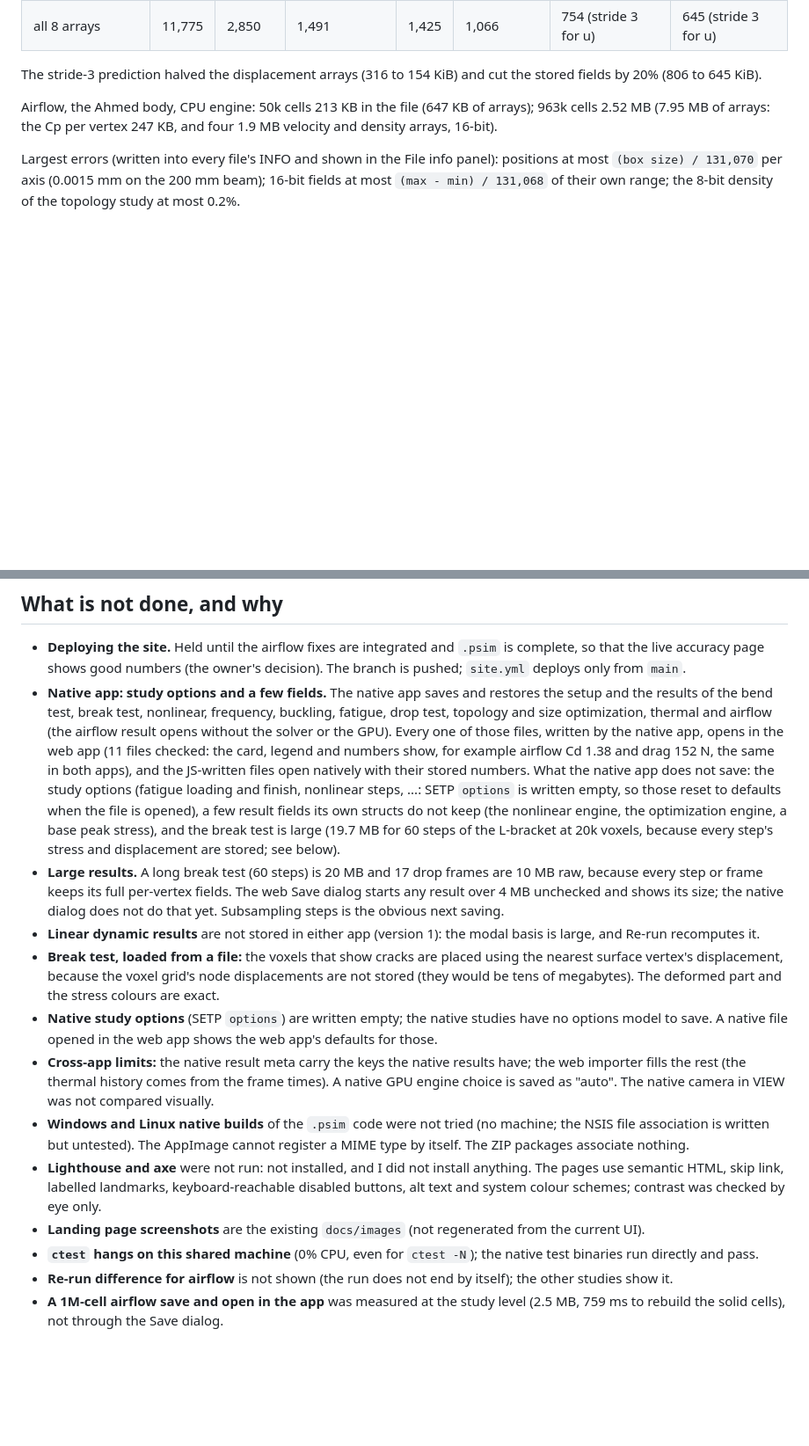
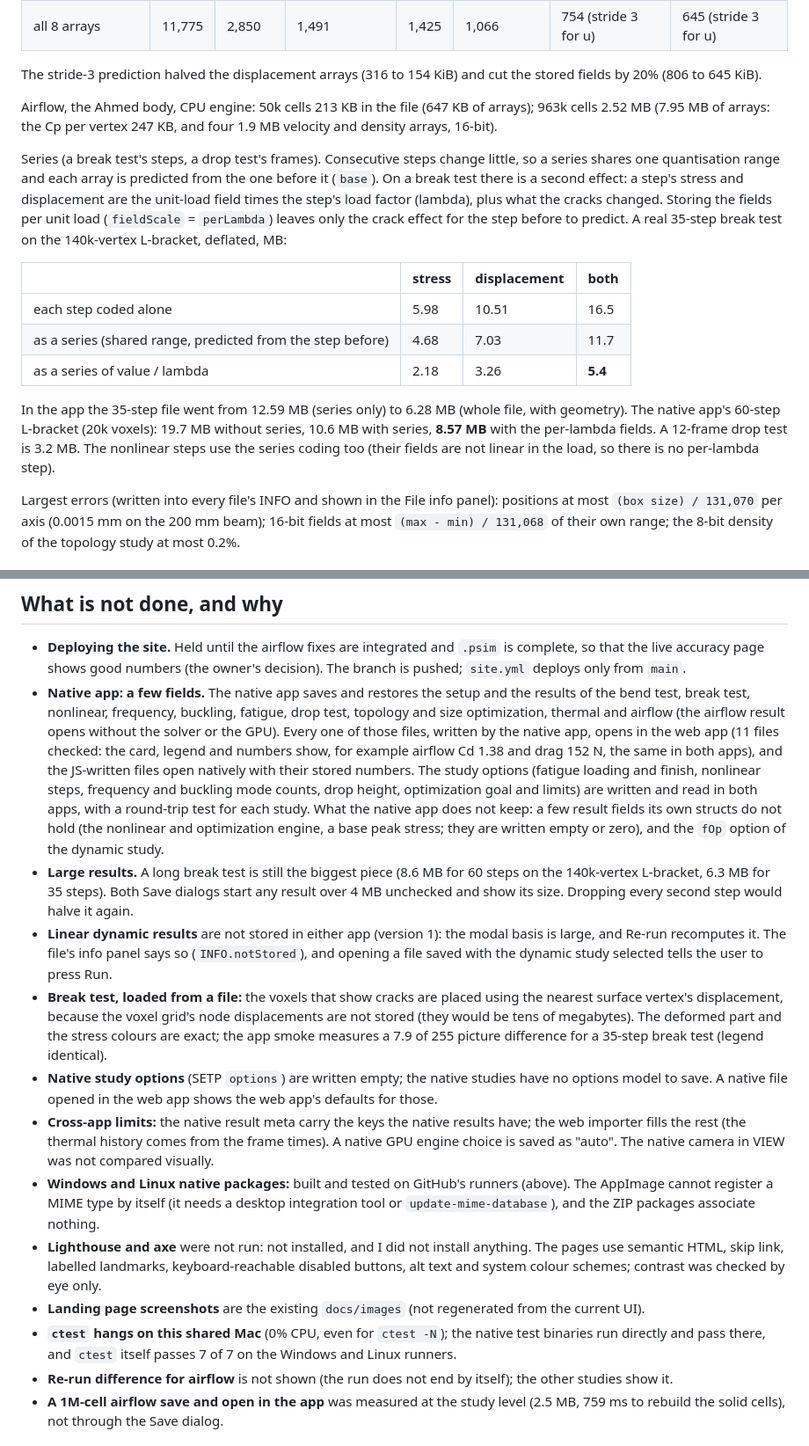
Before and after one commit to Voided-code/parts-sim, a Markdown page: docs/website-and-psim.md, 2 parts joined by grey strips. Shown at 88% size. GitHub-like rendering; blank space fills up the shorter version.

Commit message:
Docs: report updated (series ladder, CI findings, native options and dialog, test counts: npm test 89/89)
Co-Authored-By: Claude Sonnet 5.5 <noreply@anthropic.com>
Claude-Session: https://claude.ai/code/session_01Bc28gachTdPj6cyuU6jRxo

```diff
--- a/docs/website-and-psim.md
+++ b/docs/website-and-psim.md
@@ -112,6 +112,22 @@ The stride-3 prediction halved the displacement arrays (316 to 154 KiB) and cut
 Airflow, the Ahmed body, CPU engine: 50k cells 213 KB in the file (647 KB of arrays); 963k cells 2.52 MB (7.95 MB of
 arrays: the Cp per vertex 247 KB, and four 1.9 MB velocity and density arrays, 16-bit).
 
+Series (a break test's steps, a drop test's frames). Consecutive steps change little, so a series shares one quantisation range and
+each array is predicted from the one before it (`base`). On a break test there is a second effect: a step's stress and
+displacement are the unit-load field times the step's load factor (lambda), plus what the cracks changed. Storing the fields per
+unit load (`fieldScale` = `perLambda`) leaves only the crack effect for the step before to predict. A real 35-step break test on the
+140k-vertex L-bracket, deflated, MB:
+
+| | stress | displacement | both |
+|---|---|---|---|
+| each step coded alone | 5.98 | 10.51 | 16.5 |
+| as a series (shared range, predicted from the step before) | 4.68 | 7.03 | 11.7 |
+| as a series of value / lambda | 2.18 | 3.26 | **5.4** |
+
+In the app the 35-step file went from 12.59 MB (series only) to 6.28 MB (whole file, with geometry). The native app's 60-step
+L-bracket (20k voxels): 19.7 MB without series, 10.6 MB with series, **8.57 MB** with the per-lambda fields. A 12-frame drop test is 3.2 MB.
+The nonlinear steps use the series coding too (their fields are not linear in the load, so there is no per-lambda step).
+
 Largest errors (written into every file's INFO and shown in the File info panel): positions at most
 `(box size) / 131,070` per axis (0.0015 mm on the 200 mm beam); 16-bit fields at most `(max - min) / 131,068` of their
 own range; the 8-bit density of the topology study at most 0.2%.
@@ -162,34 +184,34 @@ own range; the 8-bit density of the topology study at most 0.2%.
 
 - **Deploying the site.** Held until the airflow fixes are integrated and `.psim` is complete, so that the live accuracy page
   shows good numbers (the owner's decision). The branch is pushed; `site.yml` deploys only from `main`.
-- **Native app: study options and a few fields.** The native app saves and restores the setup and the results of the bend
+- **Native app: a few fields.** The native app saves and restores the setup and the results of the bend
   test, break test, nonlinear, frequency, buckling, fatigue, drop test, topology and size optimization, thermal and airflow
   (the airflow result opens without the solver or the GPU). Every one of those files, written by the native app, opens
   in the web app (11 files checked: the card, legend and numbers show, for example airflow Cd 1.38 and drag 152 N, the same
-  in both apps), and the JS-written files open natively with their stored numbers. What the native app does not save: the
-  study options (fatigue loading and finish, nonlinear steps, ...: SETP `options` is written empty, so those reset to
-  defaults when the file is opened), a few result fields its own structs do not keep (the nonlinear engine, the
-  optimization engine, a base peak stress), and the break test is large (19.7 MB for 60 steps of the L-bracket at 20k
-  voxels, because every step's stress and displacement are stored; see below).
-- **Large results.** A long break test (60 steps) is 20 MB and 17 drop frames are 10 MB raw, because every step or frame keeps its
-  full per-vertex fields. The web Save dialog starts any result over 4 MB unchecked and shows its size; the native dialog
-  does not do that yet. Subsampling steps is the obvious next saving.
-- **Linear dynamic results** are not stored in either app (version 1): the modal basis is large, and Re-run recomputes it.
+  in both apps), and the JS-written files open natively with their stored numbers. The study options (fatigue loading and finish,
+  nonlinear steps, frequency and buckling mode counts, drop height, optimization goal and limits) are written and read in both apps, with
+  a round-trip test for each study. What the native app does not keep: a few result fields its own structs do not hold (the
+  nonlinear and optimization engine, a base peak stress; they are written empty or zero), and the `fOp` option of the dynamic study.
+- **Large results.** A long break test is still the biggest piece (8.6 MB for 60 steps on the 140k-vertex L-bracket, 6.3 MB for 35 steps).
+  Both Save dialogs start any result over 4 MB unchecked and show its size. Dropping every second step would halve it again.
+- **Linear dynamic results** are not stored in either app (version 1): the modal basis is large, and Re-run recomputes it. The file's info
+  panel says so (`INFO.notStored`), and opening a file saved with the dynamic study selected tells the user to press Run.
 - **Break test, loaded from a file:** the voxels that show cracks are placed using the nearest surface vertex's displacement,
   because the voxel grid's node displacements are not stored (they would be tens of megabytes). The deformed part and the
-  stress colours are exact.
+  stress colours are exact; the app smoke measures a 7.9 of 255 picture difference for a 35-step break test (legend identical).
 - **Native study options** (SETP `options`) are written empty; the native studies have no options model to save. A native
   file opened in the web app shows the web app's defaults for those.
 - **Cross-app limits:** the native result meta carry the keys the native results have; the web importer fills the rest (the
   thermal history comes from the frame times). A native GPU engine choice is saved as "auto". The native camera in VIEW
   was not compared visually.
-- **Windows and Linux native builds** of the `.psim` code were not tried (no machine; the NSIS file association is
-  written but untested). The AppImage cannot register a MIME type by itself. The ZIP packages associate nothing.
+- **Windows and Linux native packages:** built and tested on GitHub's runners (above). The AppImage cannot register a MIME type by itself
+  (it needs a desktop integration tool or `update-mime-database`), and the ZIP packages associate nothing.
 - **Lighthouse and axe** were not run: not installed, and I did not install anything. The pages use semantic HTML,
   skip link, labelled landmarks, keyboard-reachable disabled buttons, alt text and system colour schemes; contrast was
   checked by eye only.
 - **Landing page screenshots** are the existing `docs/images` (not regenerated from the current UI).
-- **`ctest` hangs on this shared machine** (0% CPU, even for `ctest -N`); the native test binaries run directly and pass.
+- **`ctest` hangs on this shared Mac** (0% CPU, even for `ctest -N`); the native test binaries run directly and pass there, and `ctest` itself
+  passes 7 of 7 on the Windows and Linux runners.
 - **Re-run difference for airflow** is not shown (the run does not end by itself); the other studies show it.
 - **A 1M-cell airflow save and open in the app** was measured at the study level (2.5 MB, 759 ms to rebuild the solid cells),
   not through the Save dialog.
```
Also changed, not shown: other parts of docs/website-and-psim.md (+9 -3 lines).
